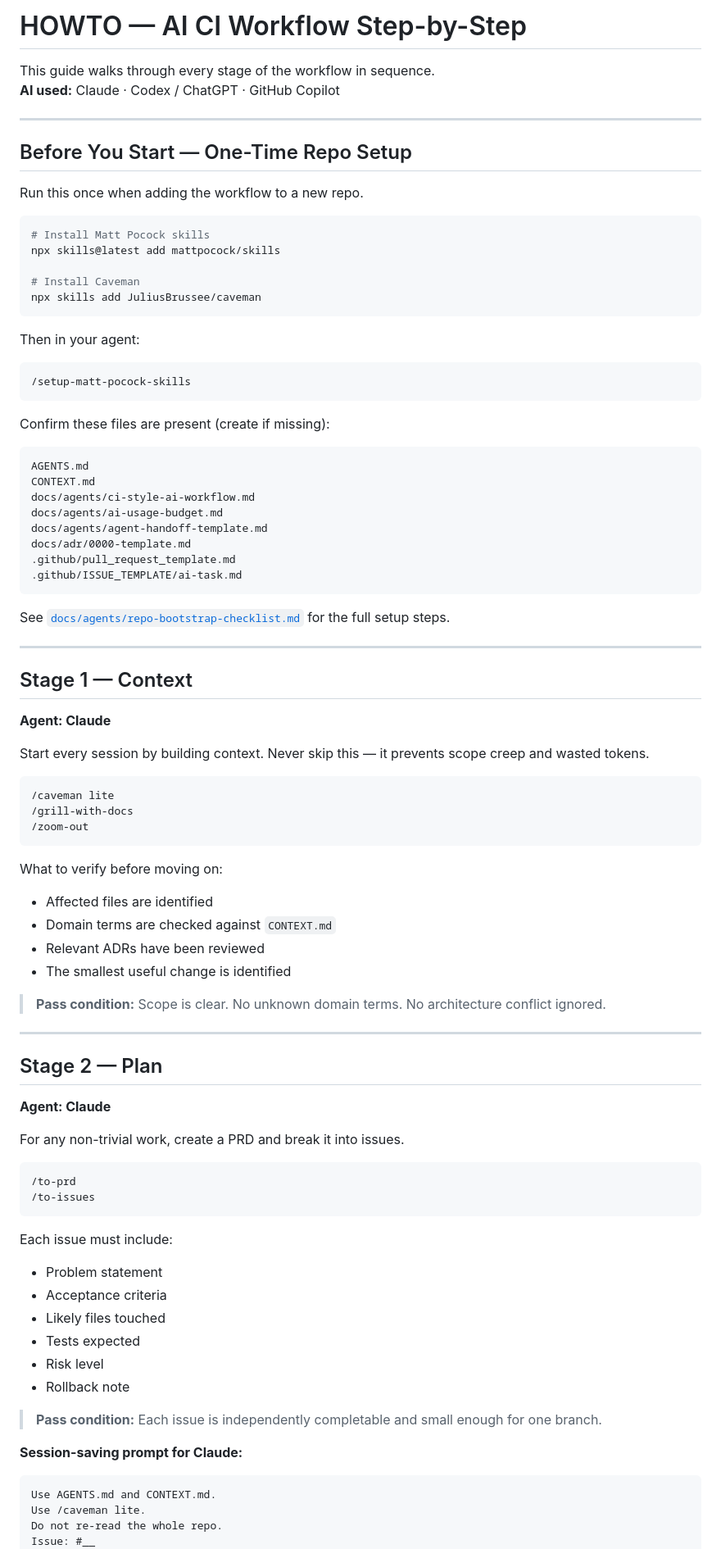
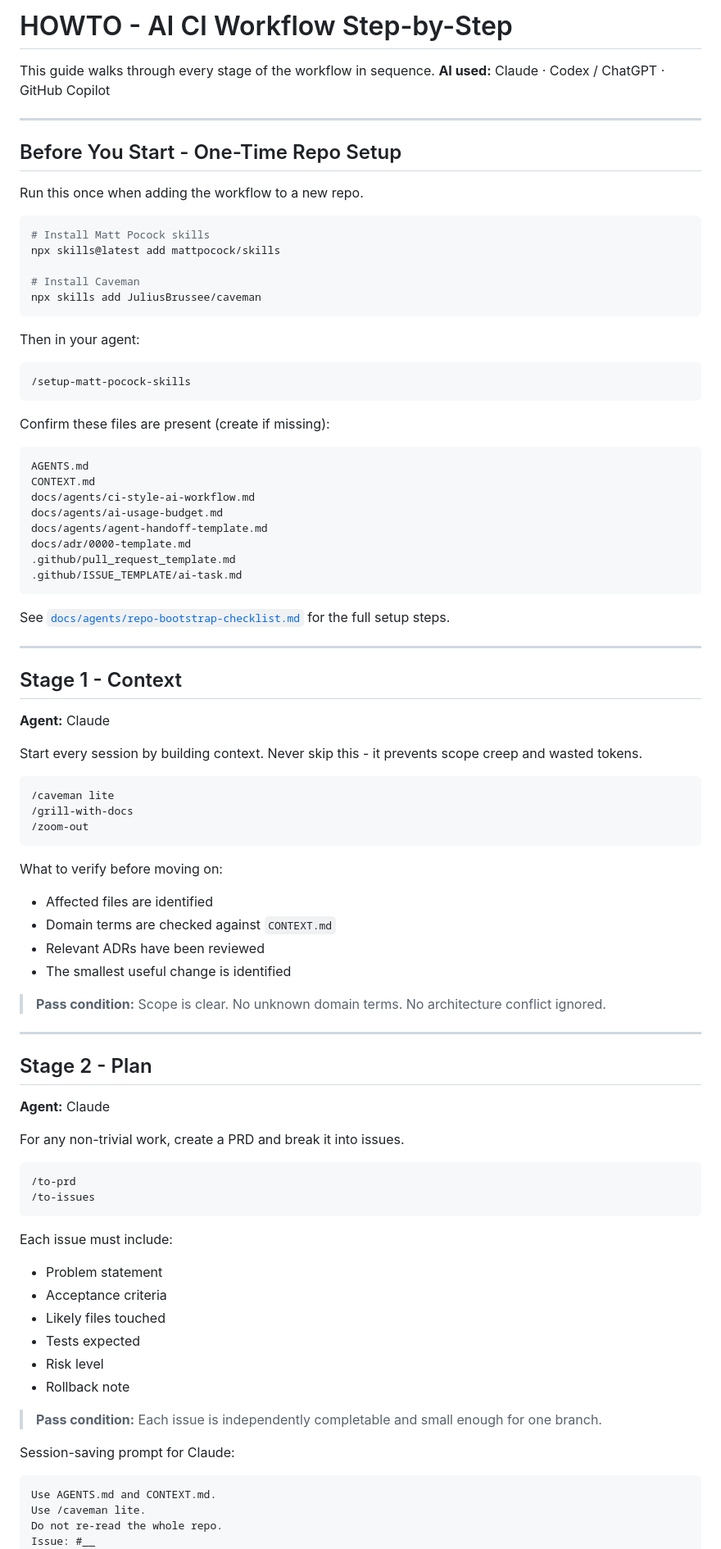
Before and after one commit to FugginOld/OSDB, a Markdown page: .github/HOWTO-AI-WORKFLOW.md, the part around one of its changes. Shown at 82% size. Rendered like a GitHub page.

````diff
--- a/.github/HOWTO-AI-WORKFLOW.md
+++ b/.github/HOWTO-AI-WORKFLOW.md
@@ -1,11 +1,11 @@
-# HOWTO — AI CI Workflow Step-by-Step
+# HOWTO - AI CI Workflow Step-by-Step
 
 This guide walks through every stage of the workflow in sequence.
 **AI used:** Claude · Codex / ChatGPT · GitHub Copilot
 
 ---
 
-## Before You Start — One-Time Repo Setup
+## Before You Start - One-Time Repo Setup
 
 Run this once when adding the workflow to a new repo.
 
@@ -18,6 +18,7 @@ npx skills add JuliusBrussee/caveman
 ```
 
 Then in your agent:
+
 ```text
 /setup-matt-pocock-skills
 ```
@@ -35,14 +36,18 @@ docs/adr/0000-template.md
 .github/ISSUE_TEMPLATE/ai-task.md
 ```
 
-See [`docs/agents/repo-bootstrap-checklist.md`](docs/agents/repo-bootstrap-checklist.md) for the full setup steps.
+See
+[`docs/agents/repo-bootstrap-checklist.md`](../docs/agents/repo-bootstrap-checklist.md)
+for the full setup steps.
 
 ---
 
-## Stage 1 — Context
-**Agent: Claude**
+## Stage 1 - Context
 
-Start every session by building context. Never skip this — it prevents scope creep and wasted tokens.
+**Agent:** Claude
+
+Start every session by building context. Never skip this - it prevents
+scope creep and wasted tokens.
 
 ```text
 /caveman lite
@@ -51,17 +56,20 @@ Start every session by building context. Never skip this — it prevents scope c
 ```
 
 What to verify before moving on:
+
 - Affected files are identified
 - Domain terms are checked against `CONTEXT.md`
 - Relevant ADRs have been reviewed
 - The smallest useful change is identified
 
-> **Pass condition:** Scope is clear. No unknown domain terms. No architecture conflict ignored.
+> **Pass condition:** Scope is clear. No unknown domain terms. No
+> architecture conflict ignored.
 
 ---
 
-## Stage 2 — Plan
-**Agent: Claude**
+## Stage 2 - Plan
+
+**Agent:** Claude
 
 For any non-trivial work, create a PRD and break it into issues.
 
@@ -71,6 +79,7 @@ For any non-trivial work, create a PRD and break it into issues.
 ```
 
 Each issue must include:
+
 - Problem statement
 - Acceptance criteria
 - Likely files touched
@@ -78,9 +87,11 @@ Each issue must include:
 - Risk level
 - Rollback note
 
-> **Pass condition:** Each issue is independently completable and small enough for one branch.
+> **Pass condition:** Each issue is independently completable and small
+> enough for one branch.
 
-**Session-saving prompt for Claude:**
+Session-saving prompt for Claude:
+
 ```text
 Use AGENTS.md and CONTEXT.md.
 Use /caveman lite.
````
Also changed, not shown: other parts of .github/HOWTO-AI-WORKFLOW.md (+60 -32 lines).
